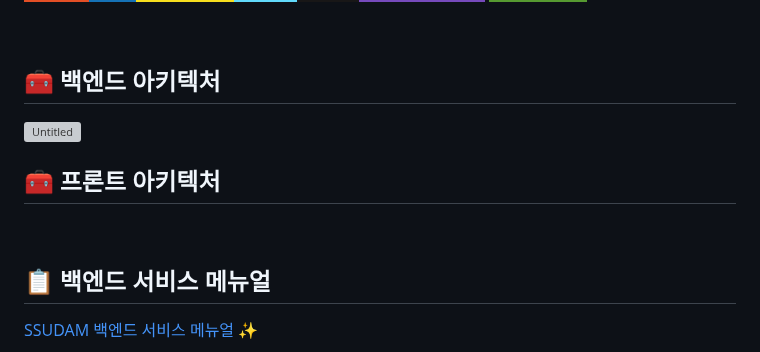
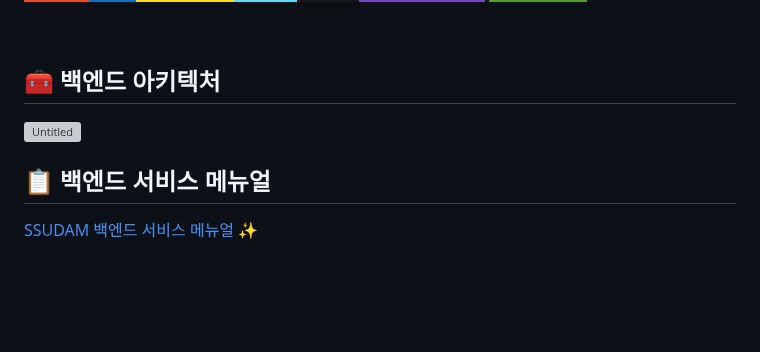
Before and after one commit to sooani/ssudam, a Markdown page: README.md, the part around one of its changes. GitHub-like rendering; badges without logos; blank space fills up the shorter version; grey boxes are pictures that could not be loaded.

```diff
--- a/README.md
+++ b/README.md
@@ -69,10 +69,6 @@
 
 <br>
 
-## 🧰 프론트 아키텍처
-
-<br>
-
 ## 📋 백엔드 서비스 메뉴얼
 [SSUDAM 백엔드 서비스 메뉴얼 ✨](https://gregarious-diagram-be0.notion.site/SSUDAM-a654f4266fcf4111b404737bf1ff1b31?pvs=4)
 
```
Also changed, not shown: other parts of README.md (+1 -1 lines).
